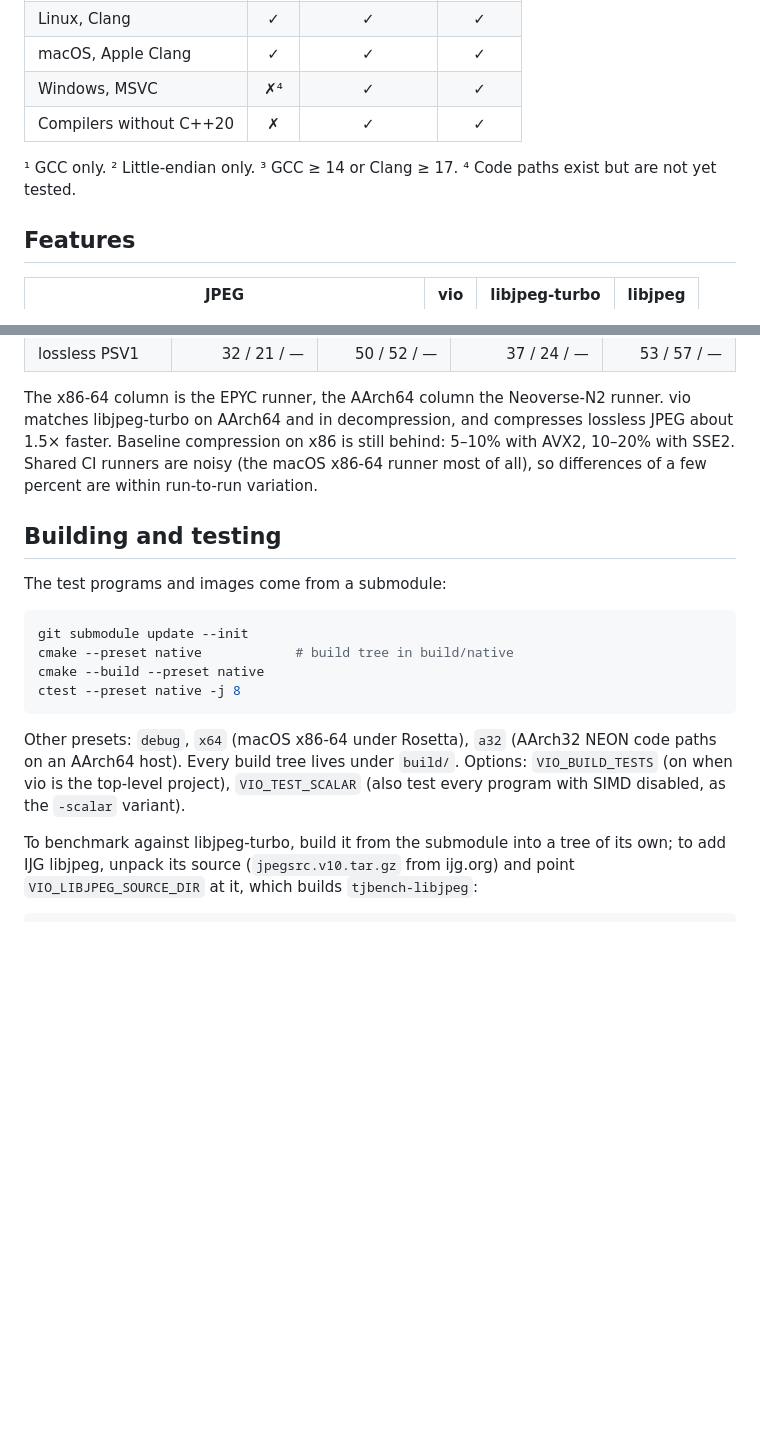
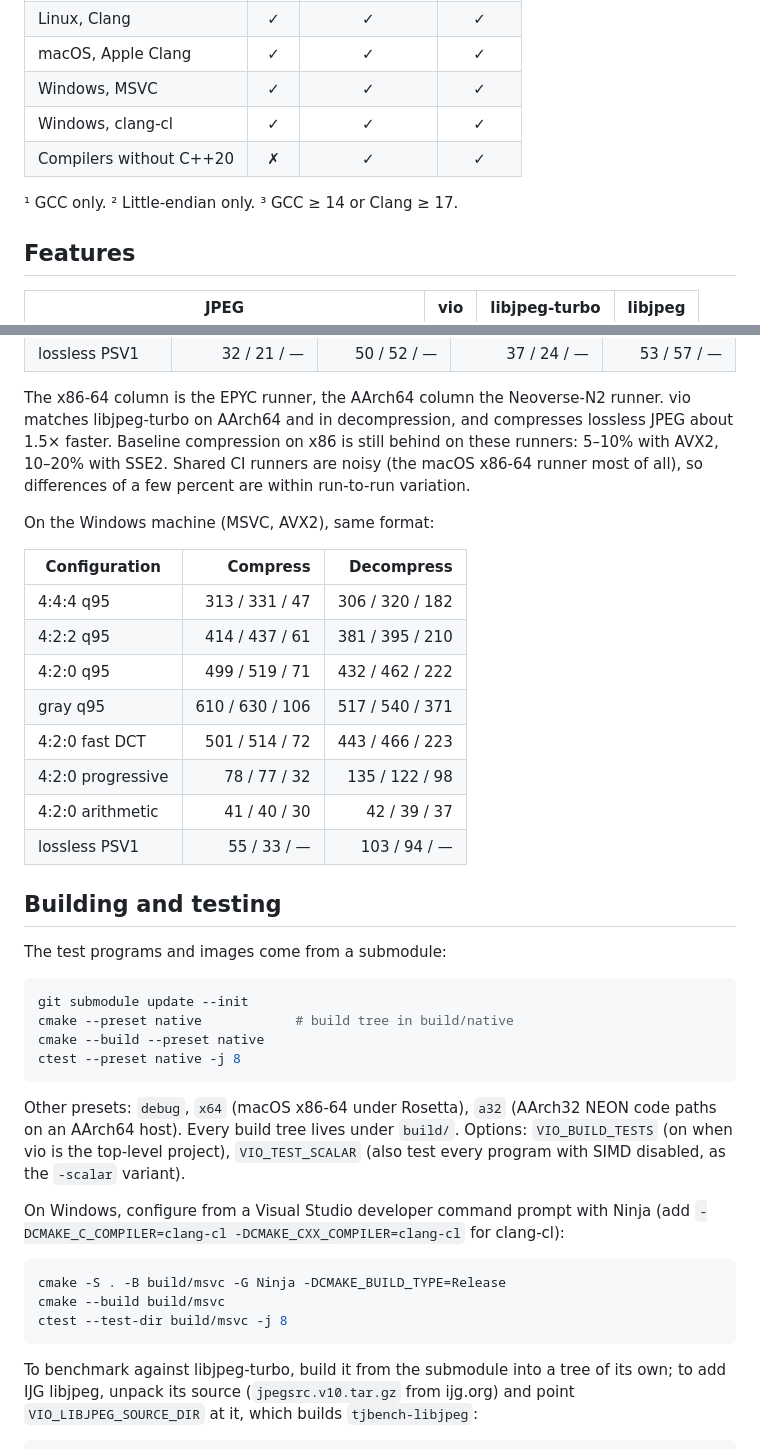
Before and after one commit to ufoym/vio, a Markdown page: README.md, 2 parts joined by grey strips. Rendered like a GitHub page; blank space fills up the shorter version.

Commit message:
docs: document Windows support and performance
MSVC and clang-cl are supported toolchains (the suite runs in CI with
both).  The performance section adds Core Ultra 9 285K results with MSVC
(geometric means and per configuration) and the clang-cl ratios, and the
build section the Windows configuration.

````diff
--- a/README.md
+++ b/README.md
@@ -52,11 +52,11 @@ Toolchains:
 | Linux, GCC                     |  ✓  |       ✓       |    ✓    |
 | Linux, Clang                   |  ✓  |       ✓       |    ✓    |
 | macOS, Apple Clang             |  ✓  |       ✓       |    ✓    |
-| Windows, MSVC                  |  ✗⁴ |       ✓       |    ✓    |
+| Windows, MSVC                  |  ✓  |       ✓       |    ✓    |
+| Windows, clang-cl              |  ✓  |       ✓       |    ✓    |
 | Compilers without C++20        |  ✗  |       ✓       |    ✓    |
 
 ¹ GCC only. ² Little-endian only. ³ GCC ≥ 14 or Clang ≥ 17.
-⁴ Code paths exist but are not yet tested.
 
 ## Features
 
@@ -137,9 +145,22 @@ Per configuration, Mpixels/s, vio / libjpeg-turbo / libjpeg:
 The x86-64 column is the EPYC runner, the AArch64 column the Neoverse-N2
 runner.  vio matches libjpeg-turbo on AArch64 and in decompression, and
 compresses lossless JPEG about 1.5× faster.  Baseline compression on x86 is
-still behind: 5–10% with AVX2, 10–20% with SSE2.  Shared CI runners are noisy
-(the macOS x86-64 runner most of all), so differences of a few percent are
-within run-to-run variation.
+still behind on these runners: 5–10% with AVX2, 10–20% with SSE2.  Shared CI
+runners are noisy (the macOS x86-64 runner most of all), so differences of a
+few percent are within run-to-run variation.
+
+On the Windows machine (MSVC, AVX2), same format:
+
+| Configuration     | Compress        | Decompress      |
+| ----------------- | --------------: | --------------: |
+| 4:4:4 q95         | 313 / 331 / 47  | 306 / 320 / 182 |
+| 4:2:2 q95         | 414 / 437 / 61  | 381 / 395 / 210 |
+| 4:2:0 q95         | 499 / 519 / 71  | 432 / 462 / 222 |
+| gray q95          | 610 / 630 / 106 | 517 / 540 / 371 |
+| 4:2:0 fast DCT    | 501 / 514 / 72  | 443 / 466 / 223 |
+| 4:2:0 progressive |   78 / 77 / 32  |  135 / 122 / 98 |
+| 4:2:0 arithmetic  |   41 / 40 / 30  |    42 / 39 / 37 |
+| lossless PSV1     |   55 / 33 / —   |   103 / 94 / —  |
 
 ## Building and testing
 
@@ -157,6 +178,16 @@ NEON code paths on an AArch64 host).  Every build tree lives under `build/`.
 Options: `VIO_BUILD_TESTS` (on when vio is the top-level project),
 `VIO_TEST_SCALAR` (also test every program with SIMD disabled, as the
 `-scalar` variant).
+
+On Windows, configure from a Visual Studio developer command prompt with
+Ninja (add `-DCMAKE_C_COMPILER=clang-cl -DCMAKE_CXX_COMPILER=clang-cl` for
+clang-cl):
+
+```sh
+cmake -S . -B build/msvc -G Ninja -DCMAKE_BUILD_TYPE=Release
+cmake --build build/msvc
+ctest --test-dir build/msvc -j 8
+```
 
 To benchmark against libjpeg-turbo, build it from the submodule into a tree
 of its own; to add IJG libjpeg, unpack its source (`jpegsrc.v10.tar.gz` from
````
Also changed, not shown: other parts of README.md (+22 -14 lines).
